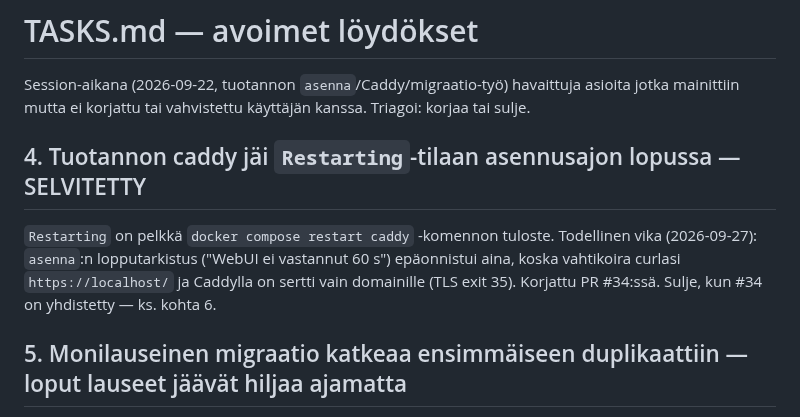
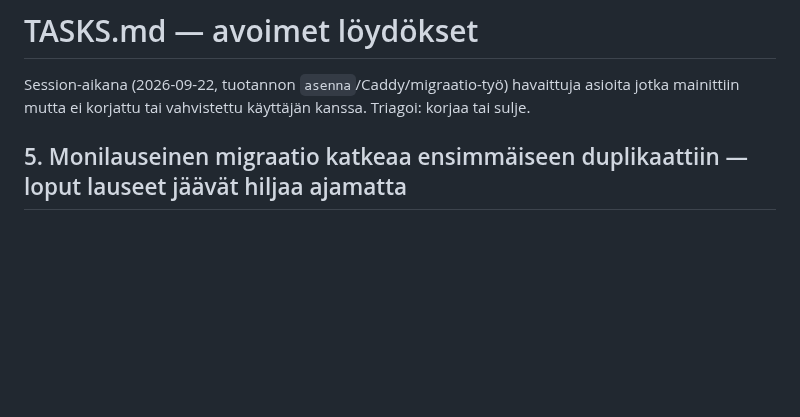
Before and after one commit to ouspg/Opserver, a Markdown page: TASKS.md, the part around the change. GitHub-like rendering; blank space fills up the shorter version.

Commit message:
TASKS: sulje #4 (PR #34 yhdistetty)
Co-Authored-By: Claude Opus 5.5 <noreply@anthropic.com>

```diff
--- a/TASKS.md
+++ b/TASKS.md
@@ -3,14 +3,6 @@
 Session-aikana (2026-09-22, tuotannon `asenna`/Caddy/migraatio-työ) havaittuja
 asioita jotka mainittiin mutta ei korjattu tai vahvistettu käyttäjän kanssa.
 Triagoi: korjaa tai sulje.
-
-## 4. Tuotannon caddy jäi `Restarting`-tilaan asennusajon lopussa — SELVITETTY
-
-`Restarting` on pelkkä `docker compose restart caddy` -komennon tuloste.
-Todellinen vika (2026-09-27): `asenna`:n lopputarkistus ("WebUI ei vastannut
-60 s") epäonnistui aina, koska vahtikoira curlasi `https://localhost/` ja
-Caddylla on sertti vain domainille (TLS exit 35). Korjattu PR #34:ssä. Sulje,
-kun #34 on yhdistetty — ks. kohta 6.
 
 ## 5. Monilauseinen migraatio katkeaa ensimmäiseen duplikaattiin — loput lauseet jäävät hiljaa ajamatta
 
```
